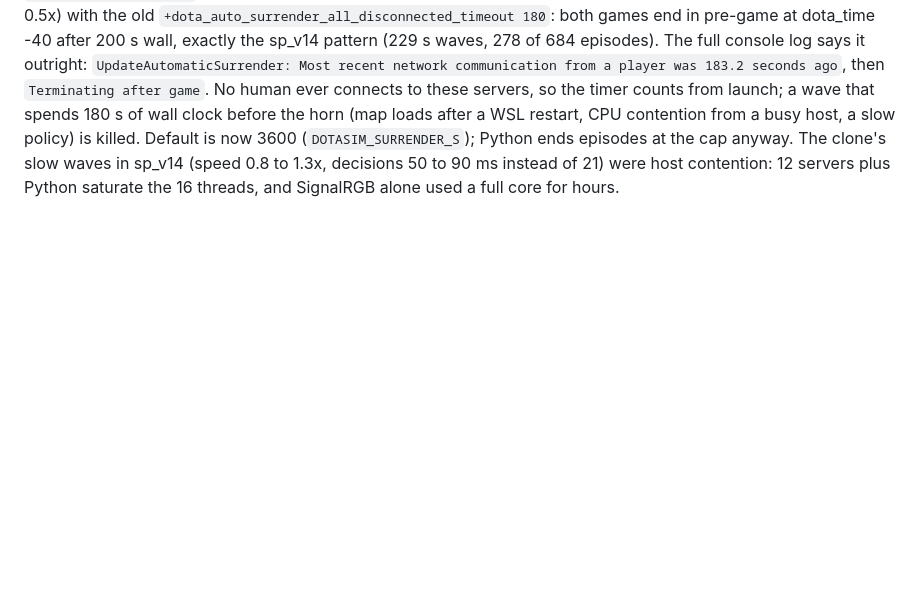
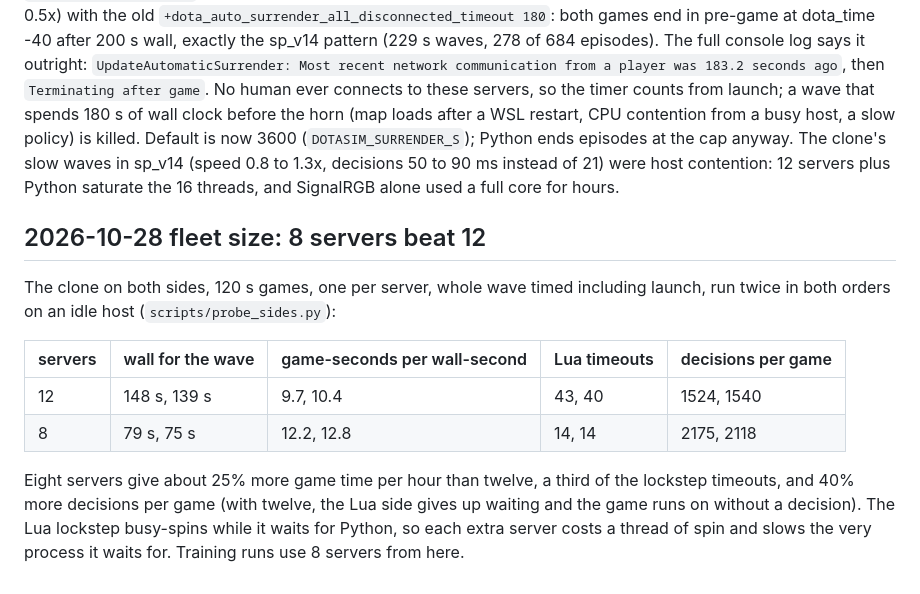
Before and after one commit to wience/dotasim, a Markdown page: docs/experiments.md, the part around the change. Rendered like a GitHub page; blank space fills up the shorter version.

Commit message:
docs: 8 servers beat 12 (throughput test)

```diff
--- a/docs/experiments.md
+++ b/docs/experiments.md
@@ -381,3 +381,18 @@ spends 180 s of wall clock before the horn (map loads after a WSL restart, CPU c
 policy) is killed. Default is now 3600 (`DOTASIM_SURRENDER_S`); Python ends episodes at the cap anyway. The clone's
 slow waves in sp_v14 (speed 0.8 to 1.3x, decisions 50 to 90 ms instead of 21) were host contention: 12 servers plus
 Python saturate the 16 threads, and SignalRGB alone used a full core for hours.
+
+## 2026-10-28 fleet size: 8 servers beat 12
+
+The clone on both sides, 120 s games, one per server, whole wave timed including launch, run twice in both orders on
+an idle host (`scripts/probe_sides.py`):
+
+| servers | wall for the wave | game-seconds per wall-second | Lua timeouts | decisions per game |
+|---|---|---|---|---|
+| 12 | 148 s, 139 s | 9.7, 10.4 | 43, 40 | 1524, 1540 |
+| 8 | 79 s, 75 s | 12.2, 12.8 | 14, 14 | 2175, 2118 |
+
+Eight servers give about 25% more game time per hour than twelve, a third of the lockstep timeouts, and 40% more
+decisions per game (with twelve, the Lua side gives up waiting and the game runs on without a decision). The Lua
+lockstep busy-spins while it waits for Python, so each extra server costs a thread of spin and slows the very
+process it waits for. Training runs use 8 servers from here.
```
